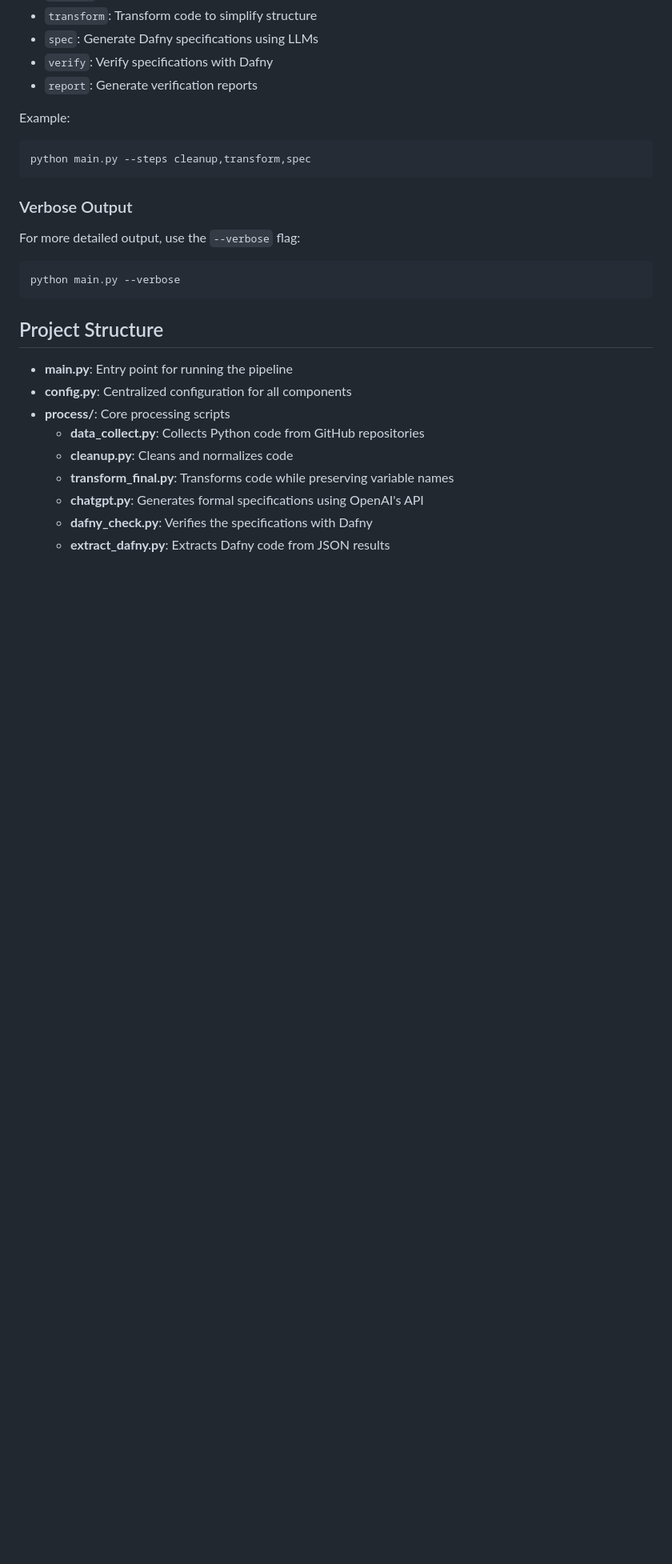
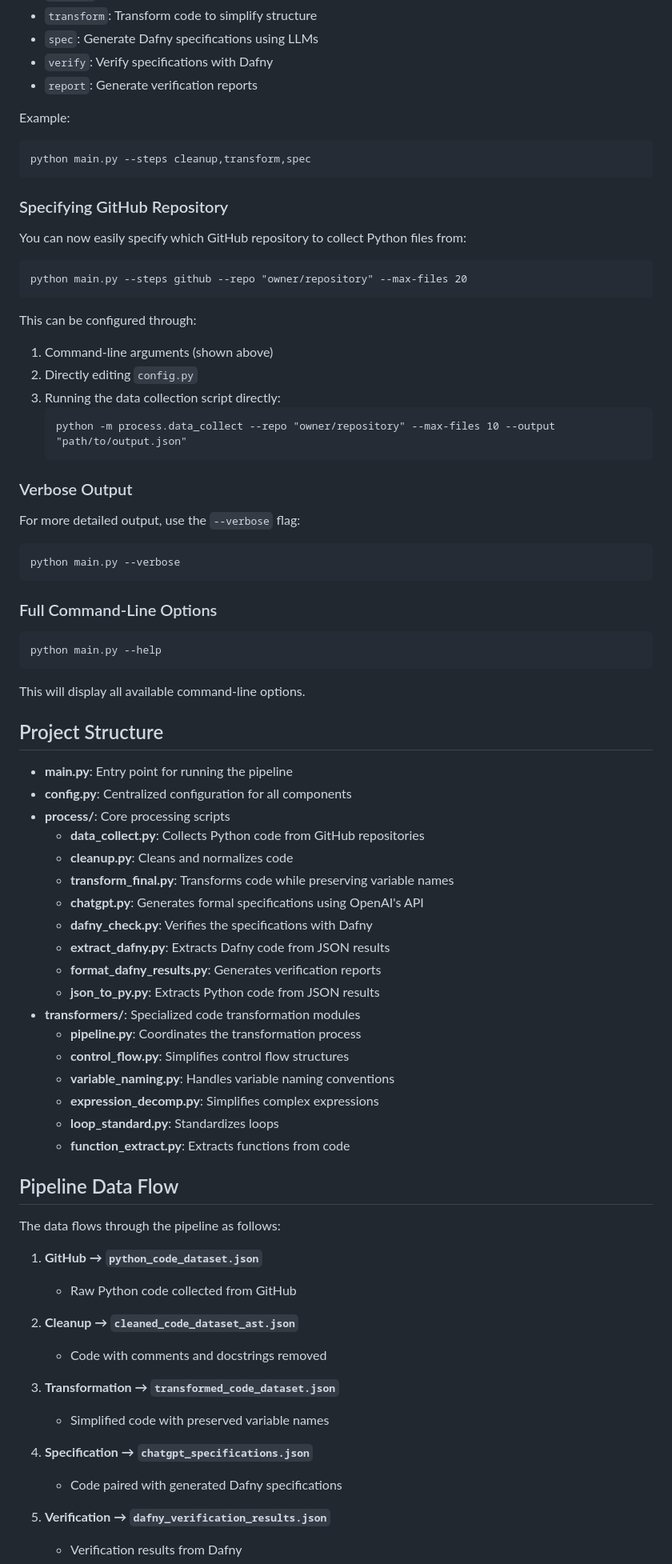
Before and after one commit to wibhim/TransformedProgSpec, a Markdown page: README.md, the part around one of its changes. Shown at 80% size. GitHub-like rendering; blank space fills up the shorter version.

````diff
--- a/README.md
+++ b/README.md
@@ -81,12 +112,36 @@ Example:
 python main.py --steps cleanup,transform,spec
 ```
 
+### Specifying GitHub Repository
+
+You can now easily specify which GitHub repository to collect Python files from:
+
+```
+python main.py --steps github --repo "owner/repository" --max-files 20
+```
+
+This can be configured through:
+1. Command-line arguments (shown above)
+2. Directly editing `config.py`
+3. Running the data collection script directly:
+   ```
+   python -m process.data_collect --repo "owner/repository" --max-files 10 --output "path/to/output.json"
+   ```
+
 ### Verbose Output
 
 For more detailed output, use the `--verbose` flag:
 ```
 python main.py --verbose
 ```
+
+### Full Command-Line Options
+
+```
+python main.py --help
+```
+
+This will display all available command-line options.
 
 ## Project Structure
 
@@ -99,3 +154,32 @@ python main.py --verbose
   - **chatgpt.py**: Generates formal specifications using OpenAI's API
   - **dafny_check.py**: Verifies the specifications with Dafny
   - **extract_dafny.py**: Extracts Dafny code from JSON results
+  - **format_dafny_results.py**: Generates verification reports
+  - **json_to_py.py**: Extracts Python code from JSON results
+- **transformers/**: Specialized code transformation modules
+  - **pipeline.py**: Coordinates the transformation process
+  - **control_flow.py**: Simplifies control flow structures
+  - **variable_naming.py**: Handles variable naming conventions
+  - **expression_decomp.py**: Simplifies complex expressions
+  - **loop_standard.py**: Standardizes loops
+  - **function_extract.py**: Extracts functions from code
+
+## Pipeline Data Flow
+
+The data flows through the pipeline as follows:
+
+1. **GitHub → `python_code_dataset.json`**
+   - Raw Python code collected from GitHub
+
+2. **Cleanup → `cleaned_code_dataset_ast.json`**
+   - Code with comments and docstrings removed
+
+3. **Transformation → `transformed_code_dataset.json`**
+   - Simplified code with preserved variable names
+
+4. **Specification → `chatgpt_specifications.json`**
+   - Code paired with generated Dafny specifications
+
+5. **Verification → `dafny_verification_results.json`**
+   - Verification results from Dafny
+
````
Also changed, not shown: other parts of README.md (+78 -4 lines).
